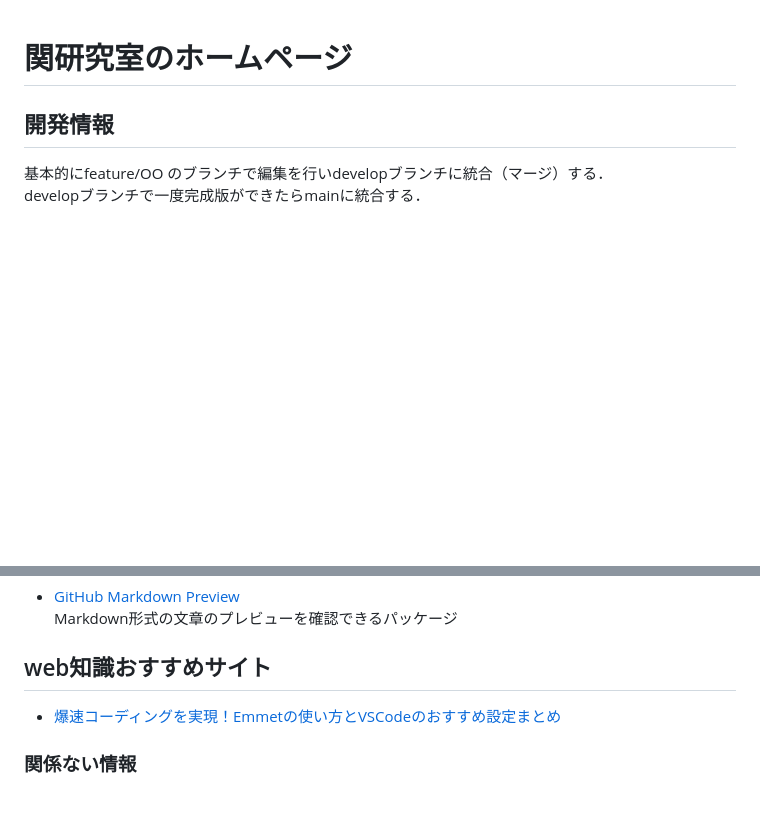
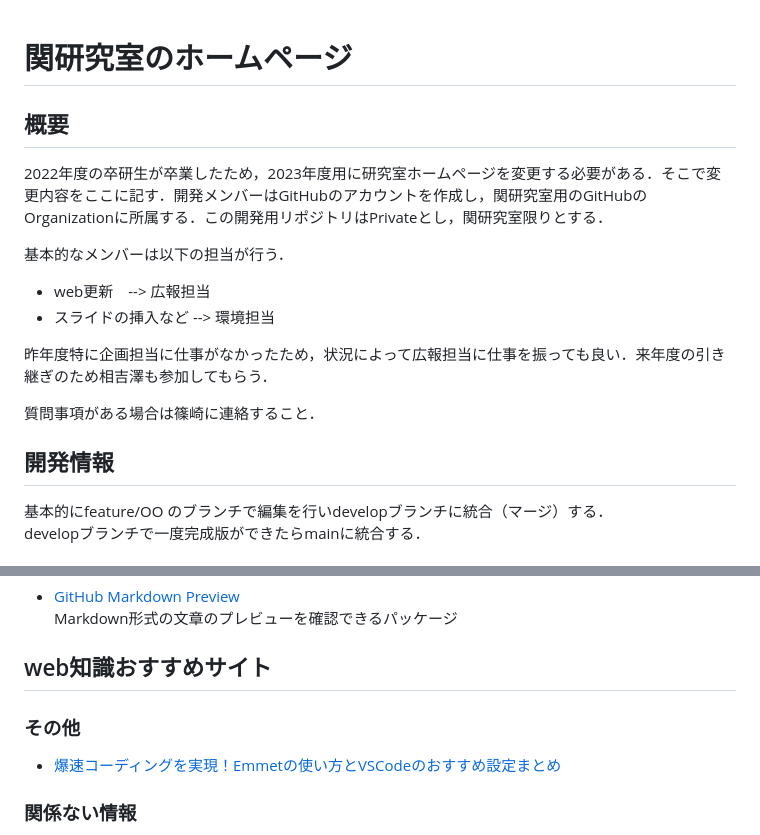
Before and after one commit to g2072018/hp_local_pub, a Markdown page: README.md, 2 parts joined by grey strips. Drawn GitHub-style; blank space fills up the shorter version.

Commit message:
概要の追加

```diff
--- a/README.md
+++ b/README.md
@@ -1,5 +1,14 @@
 # 関研究室のホームページ
+## 概要
+2022年度の卒研生が卒業したため，2023年度用に研究室ホームページを変更する必要がある．そこで変更内容をここに記す．開発メンバーはGitHubのアカウントを作成し，関研究室用のGitHubのOrganizationに所属する．この開発用リポジトリはPrivateとし，関研究室限りとする．
 
+基本的なメンバーは以下の担当が行う．
+- web更新　--> 広報担当
+- スライドの挿入など --> 環境担当
+
+昨年度特に企画担当に仕事がなかったため，状況によって広報担当に仕事を振っても良い．来年度の引き継ぎのため相吉澤も参加してもらう．
+
+質問事項がある場合は篠崎に連絡すること．
 
 ## 開発情報
 基本的にfeature/OO のブランチで編集を行いdevelopブランチに統合（マージ）する．
@@ -144,6 +153,7 @@ Markdown形式の文章のプレビューを確認できるパッケージ
 
 
 ## web知識おすすめサイト
+### その他
 - [爆速コーディングを実現！Emmetの使い方とVSCodeのおすすめ設定まとめ](https://webdesign-trends.net/entry/13588)
 
 
```
